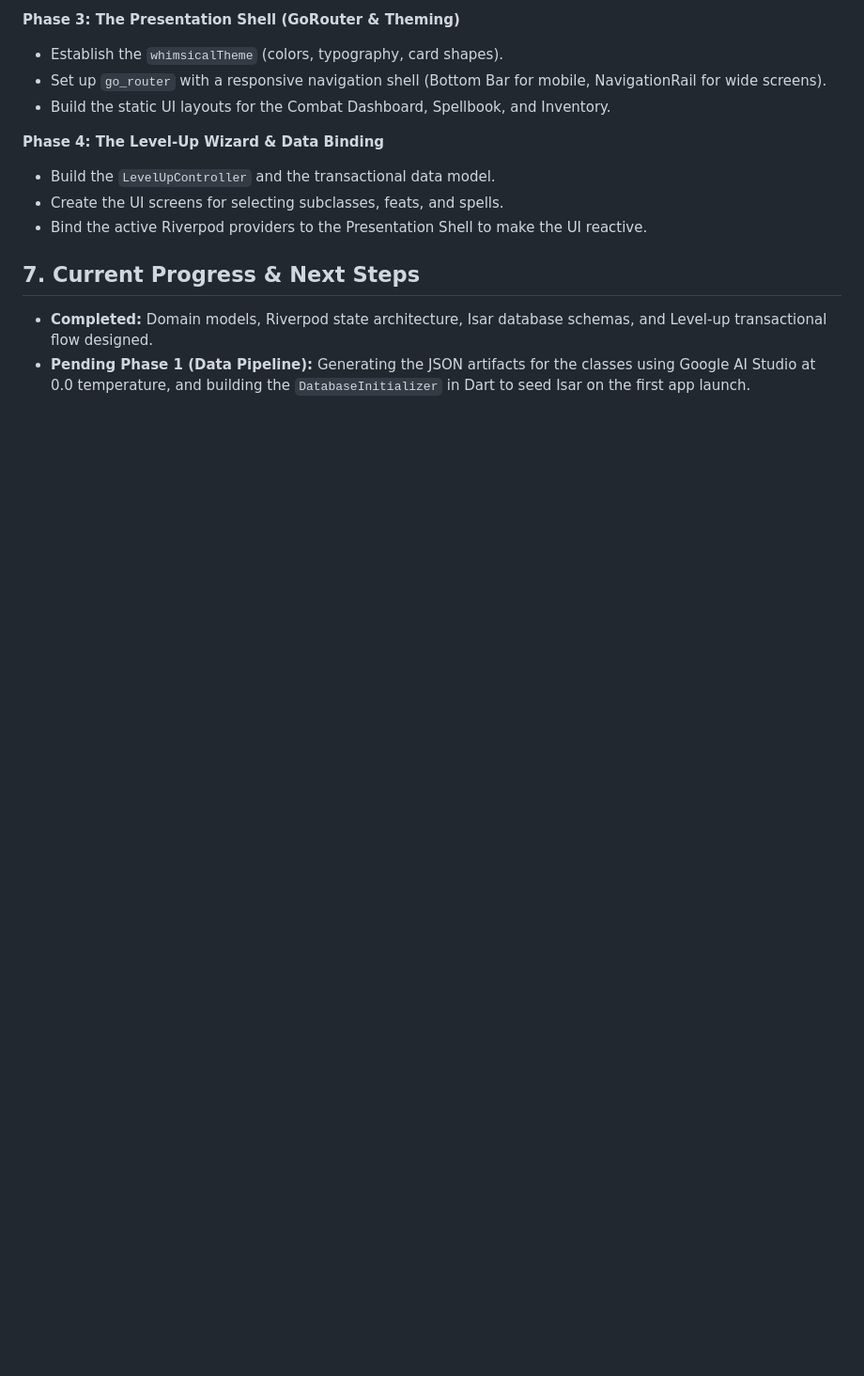
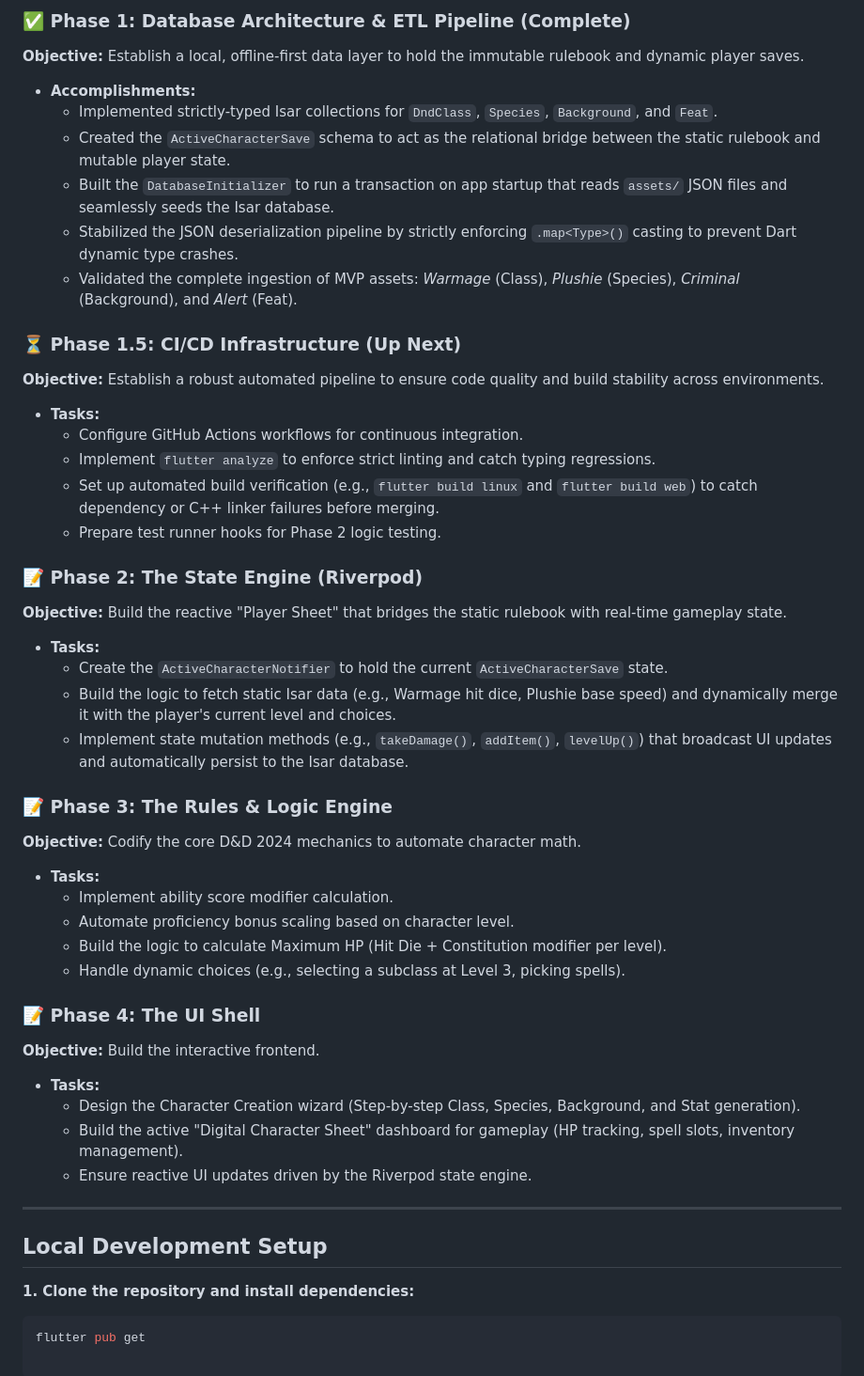
Before and after one commit to torbett90/whimsy_character_creator, a Markdown page: README.md, the part around one of its changes. Shown at 94% size. Drawn GitHub-style; blank space fills up the shorter version.

````diff
--- a/README.md
+++ b/README.md
@@ -55,14 +23,47 @@ Leveling up is handled as an isolated transaction to prevent corrupted state sav
 
-**Phase 3: The Presentation Shell (GoRouter & Theming)**
-* Establish the `whimsicalTheme` (colors, typography, card shapes).
-* Set up `go_router` with a responsive navigation shell (Bottom Bar for mobile, NavigationRail for wide screens).
-* Build the static UI layouts for the Combat Dashboard, Spellbook, and Inventory.
+### ✅ Phase 1: Database Architecture & ETL Pipeline (Complete)
+**Objective:** Establish a local, offline-first data layer to hold the immutable rulebook and dynamic player saves.
+* **Accomplishments:**
+  * Implemented strictly-typed Isar collections for `DndClass`, `Species`, `Background`, and `Feat`.
+  * Created the `ActiveCharacterSave` schema to act as the relational bridge between the static rulebook and mutable player state.
+  * Built the `DatabaseInitializer` to run a transaction on app startup that reads `assets/` JSON files and seamlessly seeds the Isar database.
+  * Stabilized the JSON deserialization pipeline by strictly enforcing `.map<Type>()` casting to prevent Dart dynamic type crashes.
+  * Validated the complete ingestion of MVP assets: *Warmage* (Class), *Plushie* (Species), *Criminal* (Background), and *Alert* (Feat).
 
-**Phase 4: The Level-Up Wizard & Data Binding**
-* Build the `LevelUpController` and the transactional data model.
-* Create the UI screens for selecting subclasses, feats, and spells.
-* Bind the active Riverpod providers to the Presentation Shell to make the UI reactive.
+### ⏳ Phase 1.5: CI/CD Infrastructure (Up Next)
+**Objective:** Establish a robust automated pipeline to ensure code quality and build stability across environments.
+* **Tasks:**
+  * Configure GitHub Actions workflows for continuous integration.
+  * Implement `flutter analyze` to enforce strict linting and catch typing regressions.
+  * Set up automated build verification (e.g., `flutter build linux` and `flutter build web`) to catch dependency or C++ linker failures before merging.
+  * Prepare test runner hooks for Phase 2 logic testing.
 
-## 7. Current Progress & Next Steps
-* **Completed:** Domain models, Riverpod state architecture, Isar database schemas, and Level-up transactional flow designed.
-* **Pending Phase 1 (Data Pipeline):** Generating the JSON artifacts for the classes using Google AI Studio at 0.0 temperature, and building the `DatabaseInitializer` in Dart to seed Isar on the first app launch.
+### 📝 Phase 2: The State Engine (Riverpod)
+**Objective:** Build the reactive "Player Sheet" that bridges the static rulebook with real-time gameplay state.
+* **Tasks:**
+  * Create the `ActiveCharacterNotifier` to hold the current `ActiveCharacterSave` state.
+  * Build the logic to fetch static Isar data (e.g., Warmage hit dice, Plushie base speed) and dynamically merge it with the player's current level and choices.
+  * Implement state mutation methods (e.g., `takeDamage()`, `addItem()`, `levelUp()`) that broadcast UI updates and automatically persist to the Isar database.
+
+### 📝 Phase 3: The Rules & Logic Engine
+**Objective:** Codify the core D&D 2024 mechanics to automate character math.
+* **Tasks:**
+  * Implement ability score modifier calculation.
+  * Automate proficiency bonus scaling based on character level.
+  * Build the logic to calculate Maximum HP (Hit Die + Constitution modifier per level).
+  * Handle dynamic choices (e.g., selecting a subclass at Level 3, picking spells).
+
+### 📝 Phase 4: The UI Shell
+**Objective:** Build the interactive frontend.
+* **Tasks:**
+  * Design the Character Creation wizard (Step-by-step Class, Species, Background, and Stat generation).
+  * Build the active "Digital Character Sheet" dashboard for gameplay (HP tracking, spell slots, inventory management).
+  * Ensure reactive UI updates driven by the Riverpod state engine.
+
+---
+
+## Local Development Setup
+
+**1. Clone the repository and install dependencies:**
+```bash
+flutter pub get
````
Also changed, not shown: other parts of README.md (+15 -47 lines).
